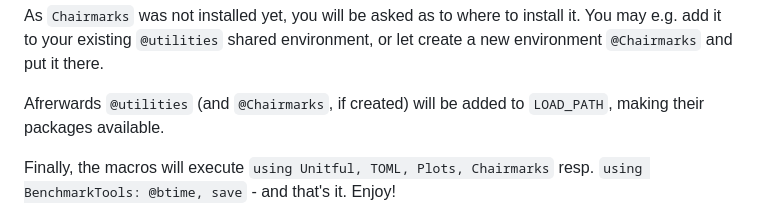
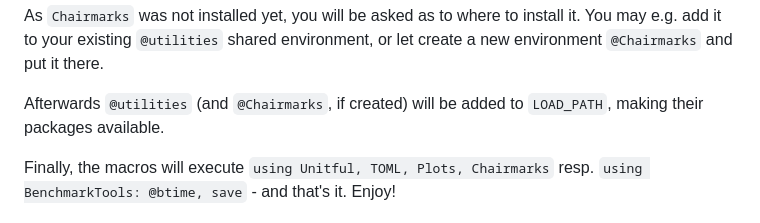
Before and after one commit to Eben60/ShareAdd.jl, a Markdown page: docs/src/index.md, the part around the change. GitHub-like rendering.

Commit message:
Fix typo in index.md

```diff
--- a/docs/src/index.md
+++ b/docs/src/index.md
@@ -56,7 +56,7 @@ using ShareAdd
 
 As `Chairmarks` was not installed yet, you will be asked as to where to install it. You may e.g. add it to your existing `@utilities` shared environment, or let create a new environment `@Chairmarks` and put it there.
 
-Afrerwards `@utilities` (and `@Chairmarks`, if created) will be added to `LOAD_PATH`, making their packages available.
+Afterwards `@utilities` (and `@Chairmarks`, if created) will be added to `LOAD_PATH`, making their packages available.
 
 Finally, the macros will execute `using Unitful, TOML, Plots, Chairmarks` resp. `using BenchmarkTools: @btime, save` - and that's it. Enjoy!
 
```
